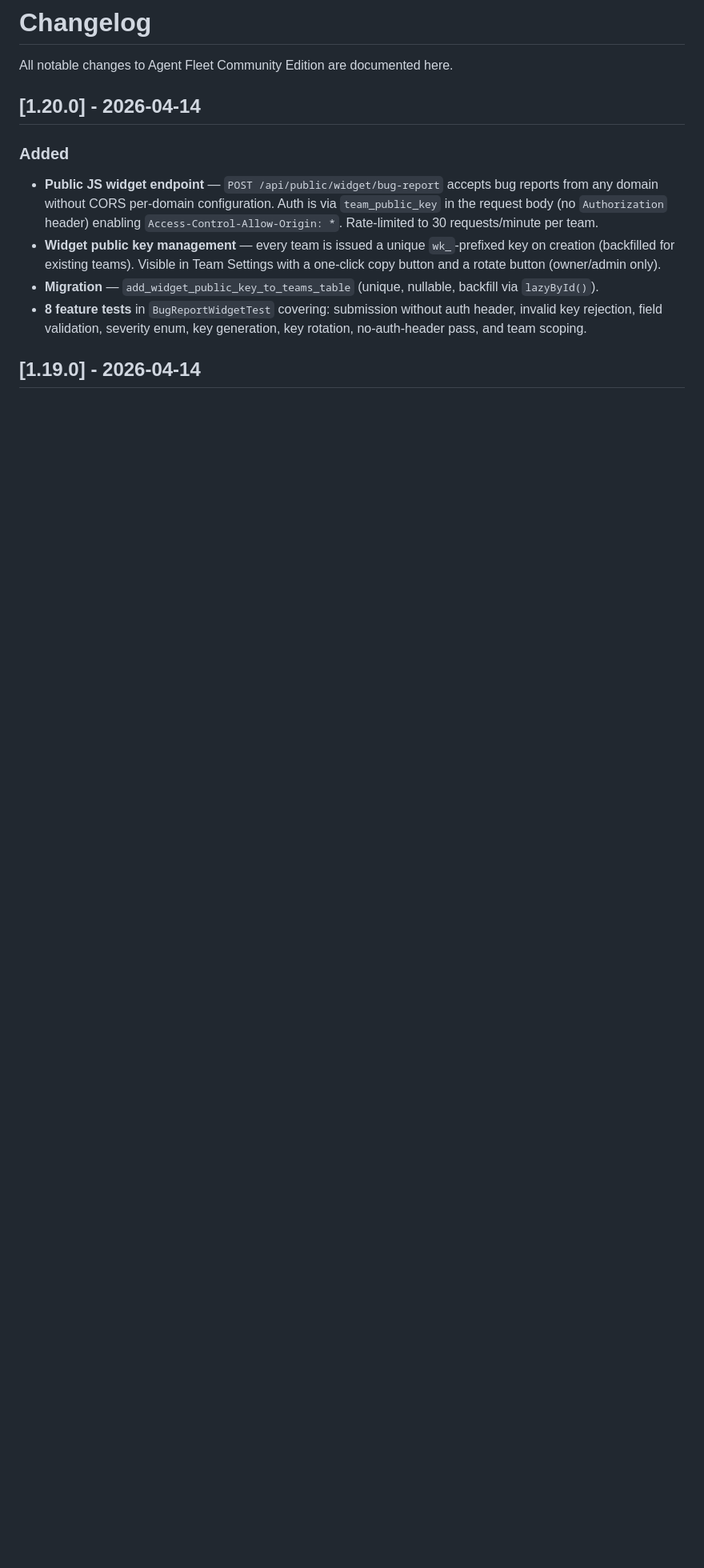
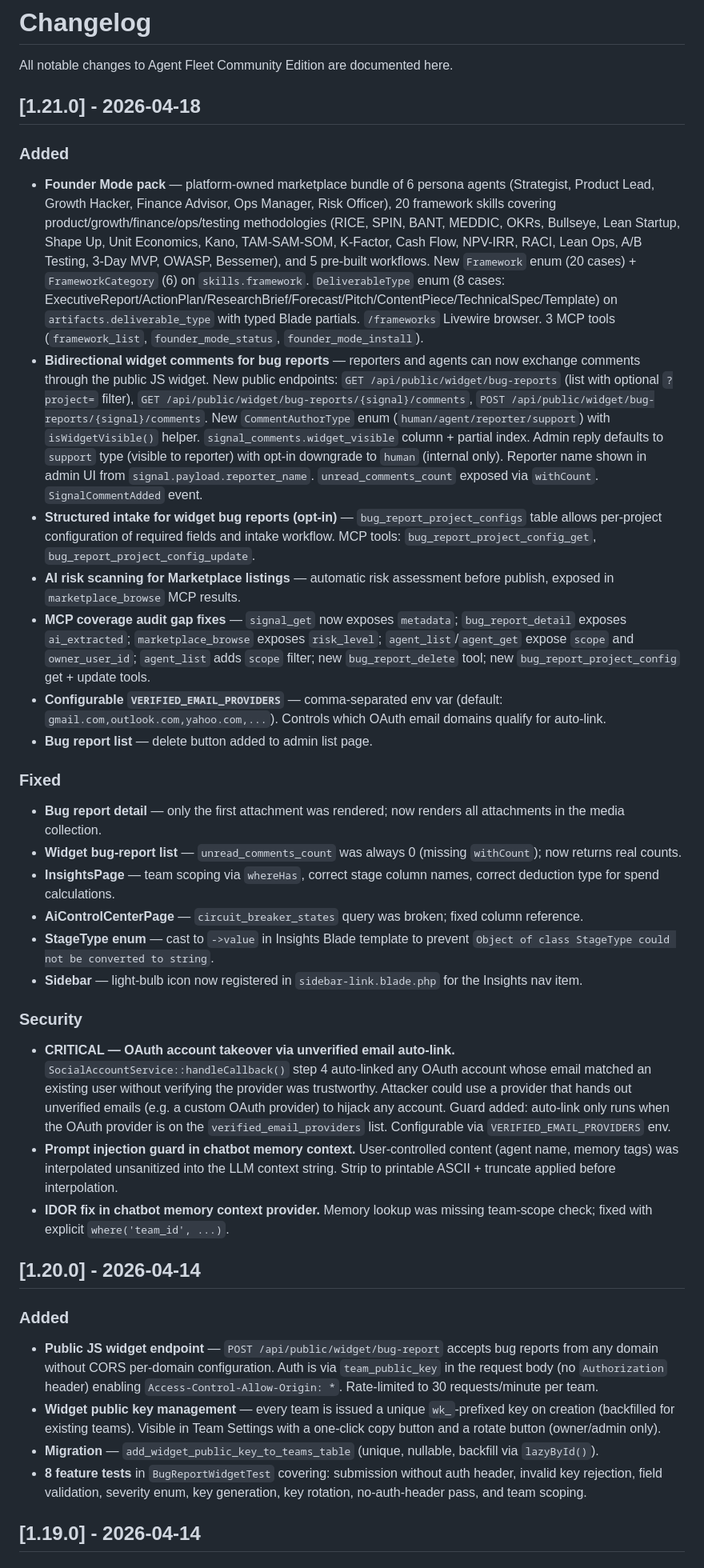
Before and after one commit to escapeboy/agent-fleet-o, a Markdown page: CHANGELOG.md, the part around the change. Shown at 80% size. Rendered like a GitHub page; blank space fills up the shorter version.

Commit message:
docs(changelog): add v1.21.0 release notes
Co-Authored-By: Claude Sonnet 4.6 <noreply@anthropic.com>

```diff
--- a/CHANGELOG.md
+++ b/CHANGELOG.md
@@ -1,6 +1,33 @@
 # Changelog
 
 All notable changes to Agent Fleet Community Edition are documented here.
+
+## [1.21.0] - 2026-04-18
+
+### Added
+
+- **Founder Mode pack** — platform-owned marketplace bundle of 6 persona agents (Strategist, Product Lead, Growth Hacker, Finance Advisor, Ops Manager, Risk Officer), 20 framework skills covering product/growth/finance/ops/testing methodologies (RICE, SPIN, BANT, MEDDIC, OKRs, Bullseye, Lean Startup, Shape Up, Unit Economics, Kano, TAM-SAM-SOM, K-Factor, Cash Flow, NPV-IRR, RACI, Lean Ops, A/B Testing, 3-Day MVP, OWASP, Bessemer), and 5 pre-built workflows. New `Framework` enum (20 cases) + `FrameworkCategory` (6) on `skills.framework`. `DeliverableType` enum (8 cases: ExecutiveReport/ActionPlan/ResearchBrief/Forecast/Pitch/ContentPiece/TechnicalSpec/Template) on `artifacts.deliverable_type` with typed Blade partials. `/frameworks` Livewire browser. 3 MCP tools (`framework_list`, `founder_mode_status`, `founder_mode_install`).
+- **Bidirectional widget comments for bug reports** — reporters and agents can now exchange comments through the public JS widget. New public endpoints: `GET /api/public/widget/bug-reports` (list with optional `?project=` filter), `GET /api/public/widget/bug-reports/{signal}/comments`, `POST /api/public/widget/bug-reports/{signal}/comments`. New `CommentAuthorType` enum (`human/agent/reporter/support`) with `isWidgetVisible()` helper. `signal_comments.widget_visible` column + partial index. Admin reply defaults to `support` type (visible to reporter) with opt-in downgrade to `human` (internal only). Reporter name shown in admin UI from `signal.payload.reporter_name`. `unread_comments_count` exposed via `withCount`. `SignalCommentAdded` event.
+- **Structured intake for widget bug reports (opt-in)** — `bug_report_project_configs` table allows per-project configuration of required fields and intake workflow. MCP tools: `bug_report_project_config_get`, `bug_report_project_config_update`.
+- **AI risk scanning for Marketplace listings** — automatic risk assessment before publish, exposed in `marketplace_browse` MCP results.
+- **MCP coverage audit gap fixes** — `signal_get` now exposes `metadata`; `bug_report_detail` exposes `ai_extracted`; `marketplace_browse` exposes `risk_level`; `agent_list`/`agent_get` expose `scope` and `owner_user_id`; `agent_list` adds `scope` filter; new `bug_report_delete` tool; new `bug_report_project_config` get + update tools.
+- **Configurable `VERIFIED_EMAIL_PROVIDERS`** — comma-separated env var (default: `gmail.com,outlook.com,yahoo.com,...`). Controls which OAuth email domains qualify for auto-link.
+- **Bug report list** — delete button added to admin list page.
+
+### Fixed
+
+- **Bug report detail** — only the first attachment was rendered; now renders all attachments in the media collection.
+- **Widget bug-report list** — `unread_comments_count` was always 0 (missing `withCount`); now returns real counts.
+- **InsightsPage** — team scoping via `whereHas`, correct stage column names, correct deduction type for spend calculations.
+- **AiControlCenterPage** — `circuit_breaker_states` query was broken; fixed column reference.
+- **StageType enum** — cast to `->value` in Insights Blade template to prevent `Object of class StageType could not be converted to string`.
+- **Sidebar** — light-bulb icon now registered in `sidebar-link.blade.php` for the Insights nav item.
+
+### Security
+
+- **CRITICAL — OAuth account takeover via unverified email auto-link.** `SocialAccountService::handleCallback()` step 4 auto-linked any OAuth account whose email matched an existing user without verifying the provider was trustworthy. Attacker could use a provider that hands out unverified emails (e.g. a custom OAuth provider) to hijack any account. Guard added: auto-link only runs when the OAuth provider is on the `verified_email_providers` list. Configurable via `VERIFIED_EMAIL_PROVIDERS` env.
+- **Prompt injection guard in chatbot memory context.** User-controlled content (agent name, memory tags) was interpolated unsanitized into the LLM context string. Strip to printable ASCII + truncate applied before interpolation.
+- **IDOR fix in chatbot memory context provider.** Memory lookup was missing team-scope check; fixed with explicit `where('team_id', ...)`.
 
 ## [1.20.0] - 2026-04-14
 
```
